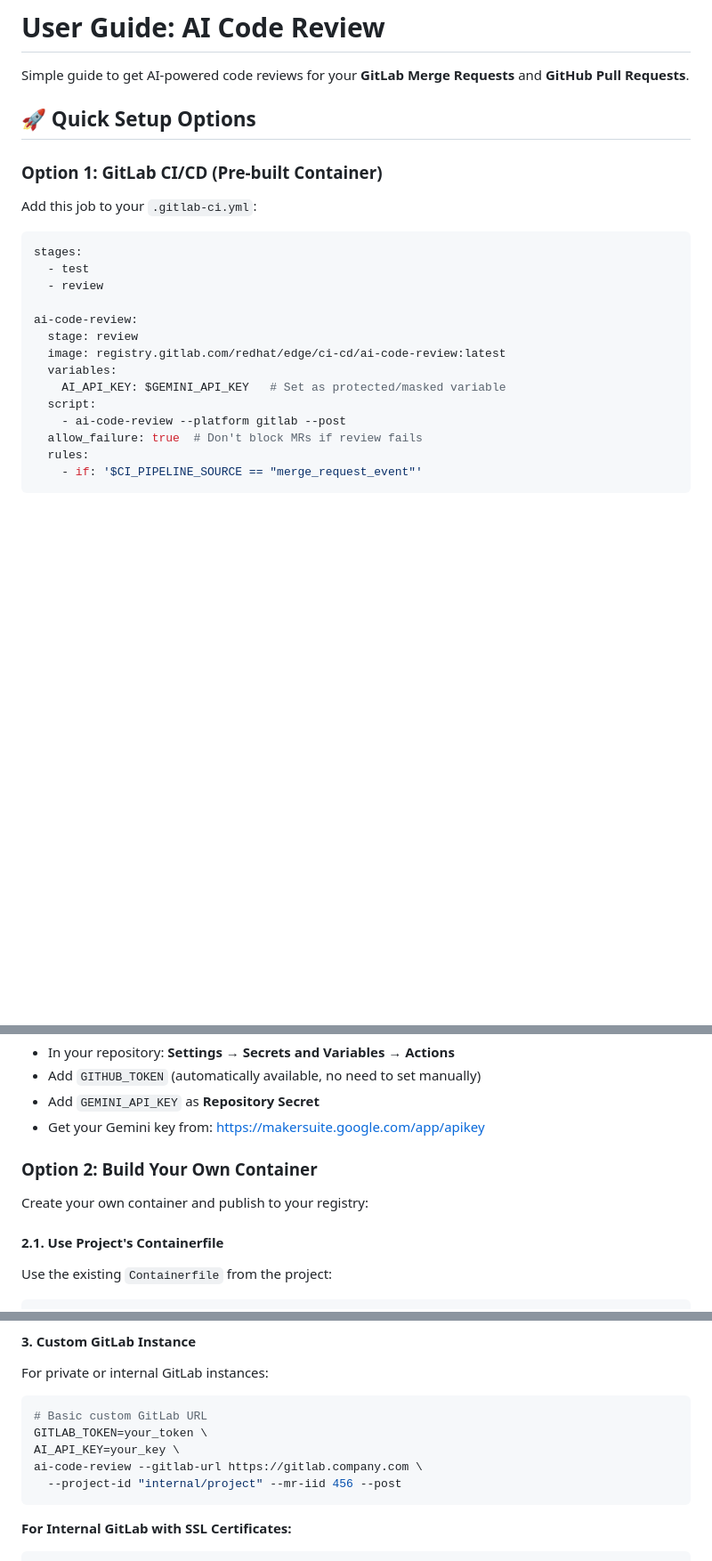
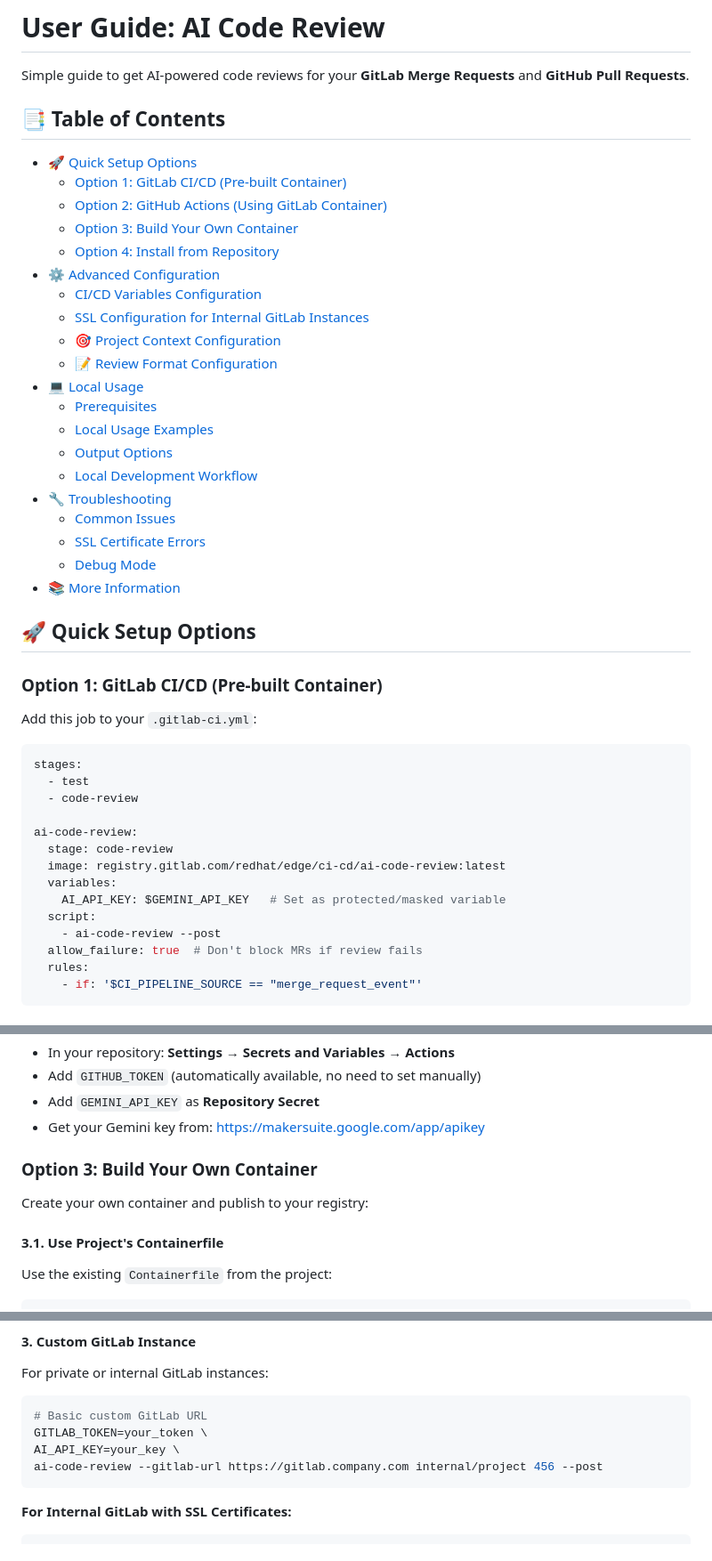
Before and after one commit to AdamWill/ai-code-review-gca-test, a Markdown page: docs/user-guide.md, 3 parts joined by grey strips. Shown: that part at 89% size. Drawn GitHub-style; blank space fills up the shorter version.

````diff
--- a/docs/user-guide.md
+++ b/docs/user-guide.md
@@ -1,6 +1,29 @@
 # User Guide: AI Code Review
 
 Simple guide to get AI-powered code reviews for your **GitLab Merge Requests** and **GitHub Pull Requests**.
+
+## 📑 Table of Contents
+
+- [🚀 Quick Setup Options](#-quick-setup-options)
+  - [Option 1: GitLab CI/CD (Pre-built Container)](#option-1-gitlab-cicd-pre-built-container)
+  - [Option 2: GitHub Actions (Using GitLab Container)](#option-2-github-actions-using-gitlab-container)
+  - [Option 3: Build Your Own Container](#option-3-build-your-own-container)
+  - [Option 4: Install from Repository](#option-4-install-from-repository)
+- [⚙️ Advanced Configuration](#️-advanced-configuration)
+  - [CI/CD Variables Configuration](#cicd-variables-configuration)
+  - [SSL Configuration for Internal GitLab Instances](#ssl-configuration-for-internal-gitlab-instances)
+  - [🎯 Project Context Configuration](#-project-context-configuration)
+  - [📝 Review Format Configuration](#-review-format-configuration)
+- [💻 Local Usage](#-local-usage)
+  - [Prerequisites](#prerequisites)
+  - [Local Usage Examples](#local-usage-examples)
+  - [Output Options](#output-options)
+  - [Local Development Workflow](#local-development-workflow)
+- [🔧 Troubleshooting](#-troubleshooting)
+  - [Common Issues](#common-issues)
+  - [SSL Certificate Errors](#ssl-certificate-errors)
+  - [Debug Mode](#debug-mode)
+- [📚 More Information](#-more-information)
 
 ## 🚀 Quick Setup Options
 
@@ -11,15 +34,15 @@ Add this job to your `.gitlab-ci.yml`:
 ```yaml
 stages:
   - test
-  - review
+  - code-review
 
 ai-code-review:
-  stage: review
+  stage: code-review
   image: registry.gitlab.com/redhat/edge/ci-cd/ai-code-review:latest
   variables:
     AI_API_KEY: $GEMINI_API_KEY   # Set as protected/masked variable
   script:
-    - ai-code-review --platform gitlab --post
+    - ai-code-review --post
   allow_failure: true  # Don't block MRs if review fails
   rules:
     - if: '$CI_PIPELINE_SOURCE == "merge_request_event"'
@@ -83,11 +106,11 @@ jobs:
 - Add `GEMINI_API_KEY` as **Repository Secret**
 - Get your Gemini key from: <https://makersuite.google.com/app/apikey>
 
-### Option 2: Build Your Own Container
+### Option 3: Build Your Own Container
 
 Create your own container and publish to your registry:
 
-#### 2.1. Use Project's Containerfile
+#### 3.1. Use Project's Containerfile
 
 Use the existing `Containerfile` from the project:
 
@@ -591,8 +614,7 @@ For private or internal GitLab instances:
 # Basic custom GitLab URL
 GITLAB_TOKEN=your_token \
 AI_API_KEY=your_key \
-ai-code-review --gitlab-url https://gitlab.company.com \
-  --project-id "internal/project" --mr-iid 456 --post
+ai-code-review --gitlab-url https://gitlab.company.com internal/project 456 --post
 ```
 
 **For Internal GitLab with SSL Certificates:**
````
Also changed, not shown: other parts of docs/user-guide.md (+12 -12 lines), README.md (+3 -3 lines), docs/developer-guide.md (+39 -40 lines).
